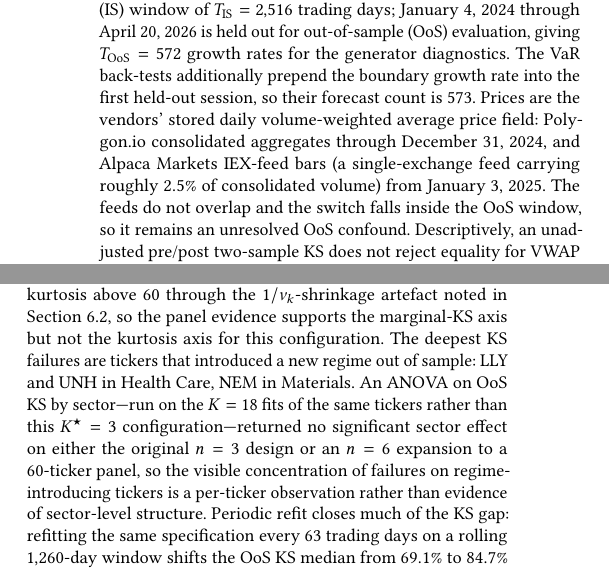
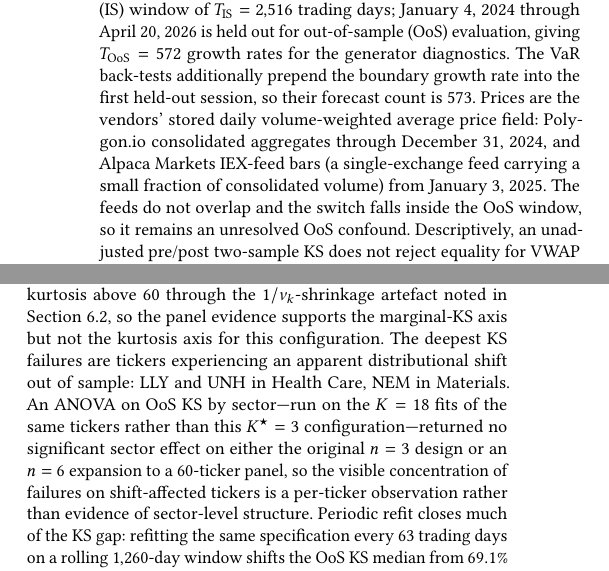
Before and after one commit to altashly1/CHMM-ICAIF26-Paper, a LaTeX paper (main.tex, which reads sections/05-setup.tex, sections/06-results.tex): two parts of the columns of pages 4 and 6 of 8, joined at a grey line, cut so that both start at the same text. Compiled offline with pdfLaTeX.

Commit message:
Address ninth audit: implement two recommended polish items
- Reword the LLY/UNH/NEM failure diagnosis from 'introduced a new regime
  out of sample' (no stored regime-trajectory diagnostic) to 'experiencing
  an apparent distributional shift out of sample', with the matching
  'regime-introducing' -> 'shift-affected' echo in the same paragraph.
- Drop the unbacked 'roughly 2.5% of consolidated volume' figure for the
  IEX feed in favour of 'a small fraction of consolidated volume'.

Gates re-run: 8 pages, 0 undefined refs, anonymization clean, same two
pre-existing sub-5pt overfulls, edits confirmed in rendered PDF.

Co-Authored-By: Claude Fable 5 <noreply@anthropic.com>

```diff
--- a/sections/05-setup.tex
+++ b/sections/05-setup.tex
@@ -7,7 +7,7 @@
 \label{fig:stylized_facts}
 \end{figure*}
 
-The single-asset analysis uses daily SPY (SPDR S\&P~500 ETF) VWAP prices from January~3, 2014 to January~3, 2024, a ten-year in-sample (IS) window of $\TIS{2{,}516}$ trading days; January~4, 2024 through April~20, 2026 is held out for out-of-sample (OoS) evaluation, giving $\TOoS{572}$ growth rates for the generator diagnostics. The VaR back-tests additionally prepend the boundary growth rate into the first held-out session, so their forecast count is $573$. Prices are the vendors' stored daily volume-weighted average price field: Polygon.io consolidated aggregates through December 31, 2024, and Alpaca Markets IEX-feed bars (a single-exchange feed carrying roughly $2.5\%$ of consolidated volume) from January 3, 2025. The feeds do not overlap and the switch falls inside the OoS window, so it remains an unresolved OoS confound. Descriptively, an unadjusted pre/post two-sample KS does not reject equality for VWAP returns ($D = 0.099$, $p = 0.13$) or close returns ($D = 0.065$, $p = 0.59$), but the test is time-confounded and not dependence-calibrated, the segments differ in volatility and kurtosis, and VaR breaches splitting proportionally across them ($17/250$ versus $19/323$ at $\alpha = 0.05$) is a descriptive check rather than evidence of feed equivalence. Series are split-adjusted but not dividend-adjusted, so growth rates are price returns---the object of the price-path stylized facts studied here---at the cost of ex-dividend price drops entering the marginal tails. Cross-ticker generalisation uses a sector-balanced 30-ticker panel spanning ten GICS sectors with three large-cap representatives each, fit one CHMM per ticker.
+The single-asset analysis uses daily SPY (SPDR S\&P~500 ETF) VWAP prices from January~3, 2014 to January~3, 2024, a ten-year in-sample (IS) window of $\TIS{2{,}516}$ trading days; January~4, 2024 through April~20, 2026 is held out for out-of-sample (OoS) evaluation, giving $\TOoS{572}$ growth rates for the generator diagnostics. The VaR back-tests additionally prepend the boundary growth rate into the first held-out session, so their forecast count is $573$. Prices are the vendors' stored daily volume-weighted average price field: Polygon.io consolidated aggregates through December 31, 2024, and Alpaca Markets IEX-feed bars (a single-exchange feed carrying a small fraction of consolidated volume) from January 3, 2025. The feeds do not overlap and the switch falls inside the OoS window, so it remains an unresolved OoS confound. Descriptively, an unadjusted pre/post two-sample KS does not reject equality for VWAP returns ($D = 0.099$, $p = 0.13$) or close returns ($D = 0.065$, $p = 0.59$), but the test is time-confounded and not dependence-calibrated, the segments differ in volatility and kurtosis, and VaR breaches splitting proportionally across them ($17/250$ versus $19/323$ at $\alpha = 0.05$) is a descriptive check rather than evidence of feed equivalence. Series are split-adjusted but not dividend-adjusted, so growth rates are price returns---the object of the price-path stylized facts studied here---at the cost of ex-dividend price drops entering the marginal tails. Cross-ticker generalisation uses a sector-balanced 30-ticker panel spanning ten GICS sectors with three large-cap representatives each, fit one CHMM per ticker.
 
 The CHMM is benchmarked against one representative per model class, all fit on the same IS window: a plain i.i.d.\ empirical bootstrap~\cite{efron1979bootstrap} as the strongest non-parametric baseline; GARCH(1,1) with Gaussian~\cite{bollerslev1986generalized} and Student-$t$~\cite{bollerslev1987conditionally} innovations; MS-GARCH~\cite{haas2004new} as the closest regime-switching comparator, with a Bayesian re-run via the \texttt{MSGARCH} package~\cite{ardia2019msgarch}; an explicit-duration HSMM-N reference at $K = 3$ with Gaussian emissions and a truncated discrete-Pareto sojourn law $p(d;\alpha) \propto d^{-(\alpha+1)}$ on $d \in \{1, \ldots, 200\}$, whose per-state shape update uses the untruncated-Pareto expression $\hat\alpha = 1/\overline{\log(d/d_{\min})}$ and thus ignores the $\alpha$-dependent truncated normaliser, so the duration block is moment-approximate and the row is labelled moment-updated rather than maximum-likelihood; and an in-house QuantGAN~\cite{wiese2020quantgan}, a materially smaller approximation of the published architecture, as the deep-generative negative control. For every model we simulate $1{,}000$ independent paths matching the scored window~\cite{stenger2024thinking}, under deterministic seeds.
 
--- a/sections/06-results.tex
+++ b/sections/06-results.tex
@@ -50,7 +50,7 @@ Because excess kurtosis is a fragile fourth-moment functional under heavy tails,
 \subsection{Cross-ticker generalisation and refit}
 \label{sec:res_crossticker}
 
-The cross-ticker panel uses the penalised per-state CHMM-t at $K^\star = 3$ and $\lambda = 20$---the specification treated as a sensitivity reference in the SPY comparison---fit one model per ticker on the sector-balanced 30-ticker panel; the panel claims in this subsection therefore attach to that configuration, not to the shared-$\nu$ or Gaussian headline rows. The in-sample KS distribution is concentrated (median $96.8\%$) and the out-of-sample distribution is wider, with median $69.1\%$, mean $66.2 \pm 28.2\%$, and $11/30$ tickers below $60\%$. On the kurtosis axis the same configuration is materially weaker than on SPY: the median simulated-minus-observed excess-kurtosis residual is $+7.18$ (IQR $[0.34, 21.19]$), with several tickers overshooting to simulated excess kurtosis above $60$ through the $1/\nu_k$-shrinkage artefact noted in Section~\ref{sec:res_generators}, so the panel evidence supports the marginal-KS axis but not the kurtosis axis for this configuration. The deepest KS failures are tickers that introduced a new regime out of sample: LLY and UNH in Health Care, NEM in Materials. An ANOVA on OoS KS by sector---run on the $K = 18$ fits of the same tickers rather than this $K^\star = 3$ configuration---returned no significant sector effect on either the original $n = 3$ design or an $n = 6$ expansion to a 60-ticker panel, so the visible concentration of failures on regime-introducing tickers is a per-ticker observation rather than evidence of sector-level structure. Periodic refit closes much of the KS gap: refitting the same specification every $63$ trading days on a rolling $1{,}260$-day window shifts the OoS KS median from $69.1\%$ to $84.7\%$ and reduces failures from $11/30$ to $8/30$.
+The cross-ticker panel uses the penalised per-state CHMM-t at $K^\star = 3$ and $\lambda = 20$---the specification treated as a sensitivity reference in the SPY comparison---fit one model per ticker on the sector-balanced 30-ticker panel; the panel claims in this subsection therefore attach to that configuration, not to the shared-$\nu$ or Gaussian headline rows. The in-sample KS distribution is concentrated (median $96.8\%$) and the out-of-sample distribution is wider, with median $69.1\%$, mean $66.2 \pm 28.2\%$, and $11/30$ tickers below $60\%$. On the kurtosis axis the same configuration is materially weaker than on SPY: the median simulated-minus-observed excess-kurtosis residual is $+7.18$ (IQR $[0.34, 21.19]$), with several tickers overshooting to simulated excess kurtosis above $60$ through the $1/\nu_k$-shrinkage artefact noted in Section~\ref{sec:res_generators}, so the panel evidence supports the marginal-KS axis but not the kurtosis axis for this configuration. The deepest KS failures are tickers experiencing an apparent distributional shift out of sample: LLY and UNH in Health Care, NEM in Materials. An ANOVA on OoS KS by sector---run on the $K = 18$ fits of the same tickers rather than this $K^\star = 3$ configuration---returned no significant sector effect on either the original $n = 3$ design or an $n = 6$ expansion to a 60-ticker panel, so the visible concentration of failures on shift-affected tickers is a per-ticker observation rather than evidence of sector-level structure. Periodic refit closes much of the KS gap: refitting the same specification every $63$ trading days on a rolling $1{,}260$-day window shifts the OoS KS median from $69.1\%$ to $84.7\%$ and reduces failures from $11/30$ to $8/30$.
 
 \begin{table*}[t]
 \centering
```
